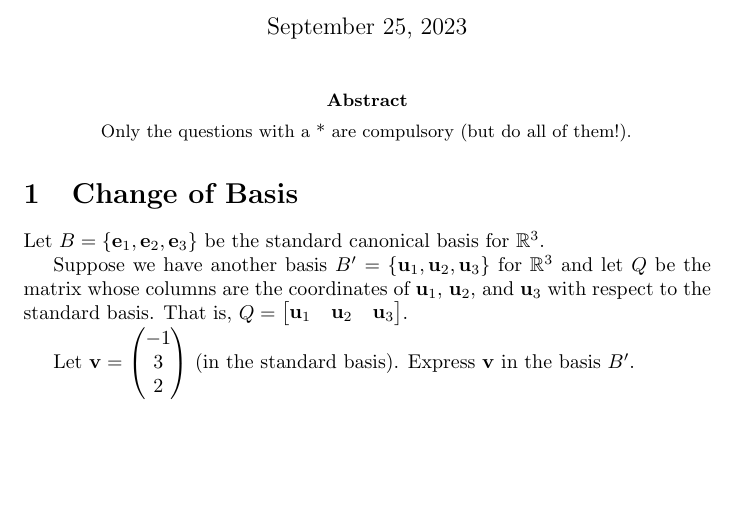
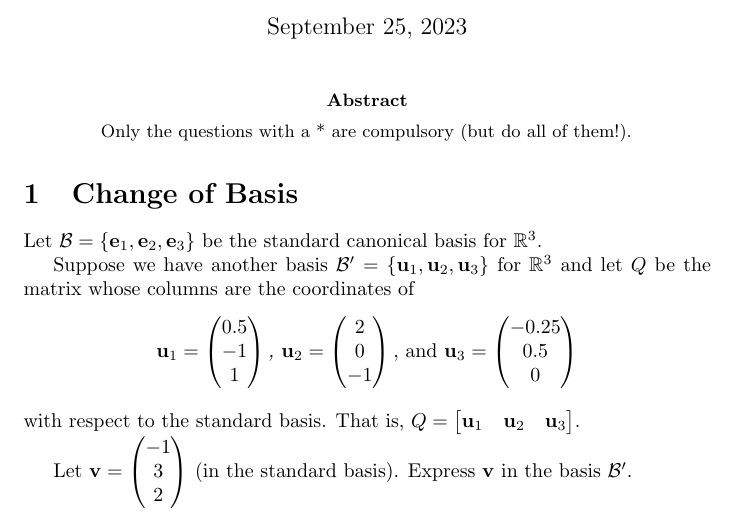
Before and after one commit to pauldubois98/RefresherMaths2023, a LaTeX problem sheet (ExercisesSet5/ExercisesPCA.tex): part of the page, cut so that both start at the same text, the shorter picture padded with empty space. Compiled offline with pdfLaTeX.

Commit message:
added vals for u

```diff
--- a/ExercisesSet5/ExercisesPCA.tex
+++ b/ExercisesSet5/ExercisesPCA.tex
@@ -32,9 +32,17 @@
 
 	\section{Change of Basis}
 
-	Let $B = \{ \mathbf{e}_1, \mathbf{e}_2, \mathbf{e}_3 \}$ be the standard canonical basis for $\mathbb{R}^3$.
+	Let $\mathcal{B} = \{ \mathbf{e}_1, \mathbf{e}_2, \mathbf{e}_3 \}$ be the standard canonical basis for $\mathbb{R}^3$.
 
-	Suppose we have another basis $B' = \{ \mathbf{u}_1, \mathbf{u}_2, \mathbf{u}_3 \}$ for $\mathbb{R}^3$ and let $Q$ be the matrix whose columns are the coordinates of $\mathbf{u}_1$, $\mathbf{u}_2$, and $\mathbf{u}_3$ with respect to the standard basis.
+	Suppose we have another basis $\mathcal{B}' = \{ \mathbf{u}_1, \mathbf{u}_2, \mathbf{u}_3 \}$ for $\mathbb{R}^3$ and let $Q$ be the matrix whose columns are the coordinates of
+	$$
+	\mathbf{u}_1 = \begin{pmatrix} 0.5 \\ -1 \\ 1 \end{pmatrix}
+	\textit{, }
+	\mathbf{u}_2 = \begin{pmatrix} 2 \\ 0 \\ -1 \end{pmatrix}
+	\text{, and }
+	\mathbf{u}_3 = \begin{pmatrix} -0.25 \\ 0.5 \\ 0 \end{pmatrix}
+	$$
+	with respect to the standard basis.
 	That is, $
 	Q = \begin{bmatrix}
 		\mathbf{u}_1 & \mathbf{u}_2 & \mathbf{u}_3
@@ -43,7 +51,7 @@
 
 
 	Let $\mathbf{v} = \begin{pmatrix} -1 \\ 3 \\ 2 \end{pmatrix}$ (in the standard basis).
-	Express $\mathbf{v}$ in the basis $B'$.
+	Express $\mathbf{v}$ in the basis $\mathcal{B}'$.
 
 
 \end{document}
```
Also changed, not shown: ExercisesSet5/ExercisesPCA.pdf.
